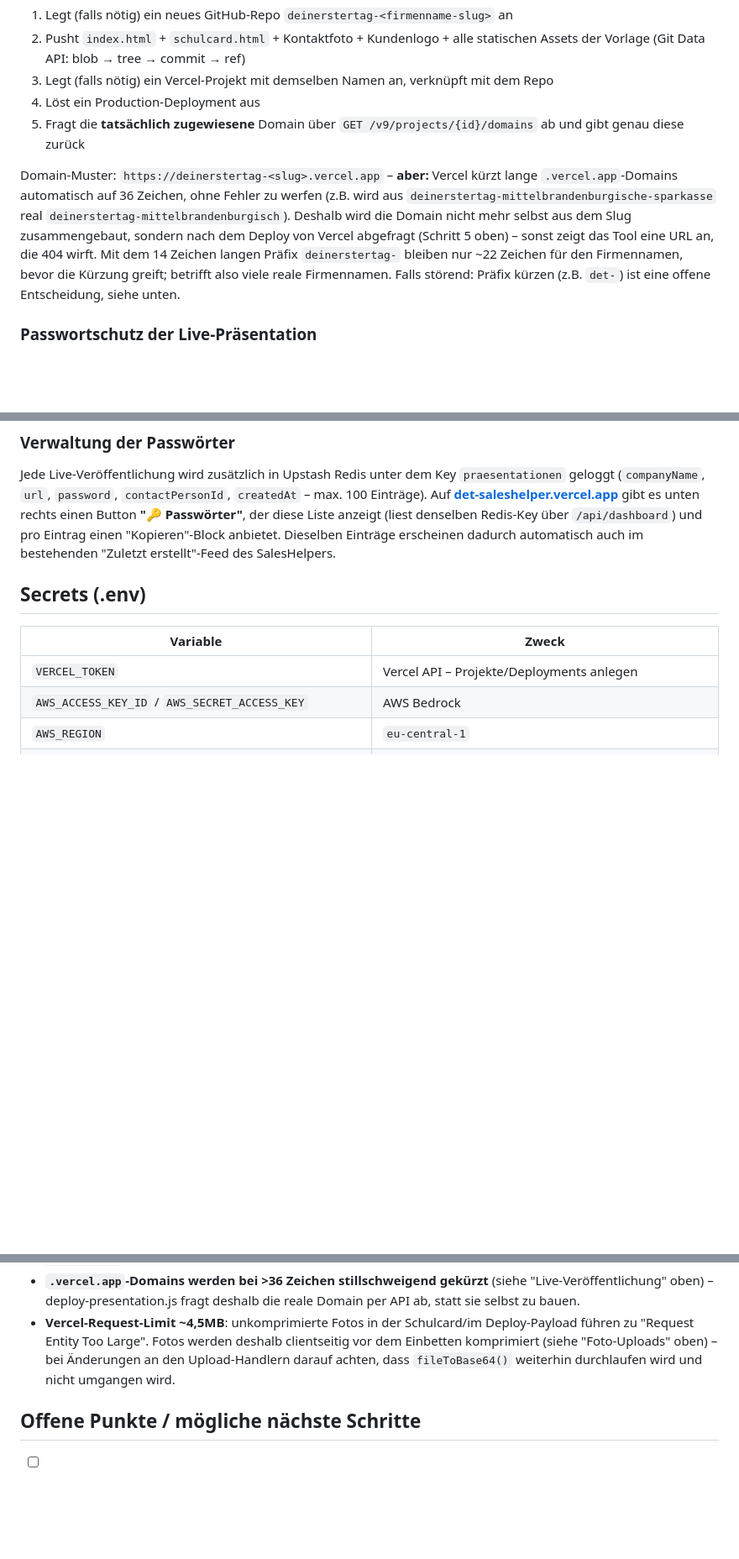
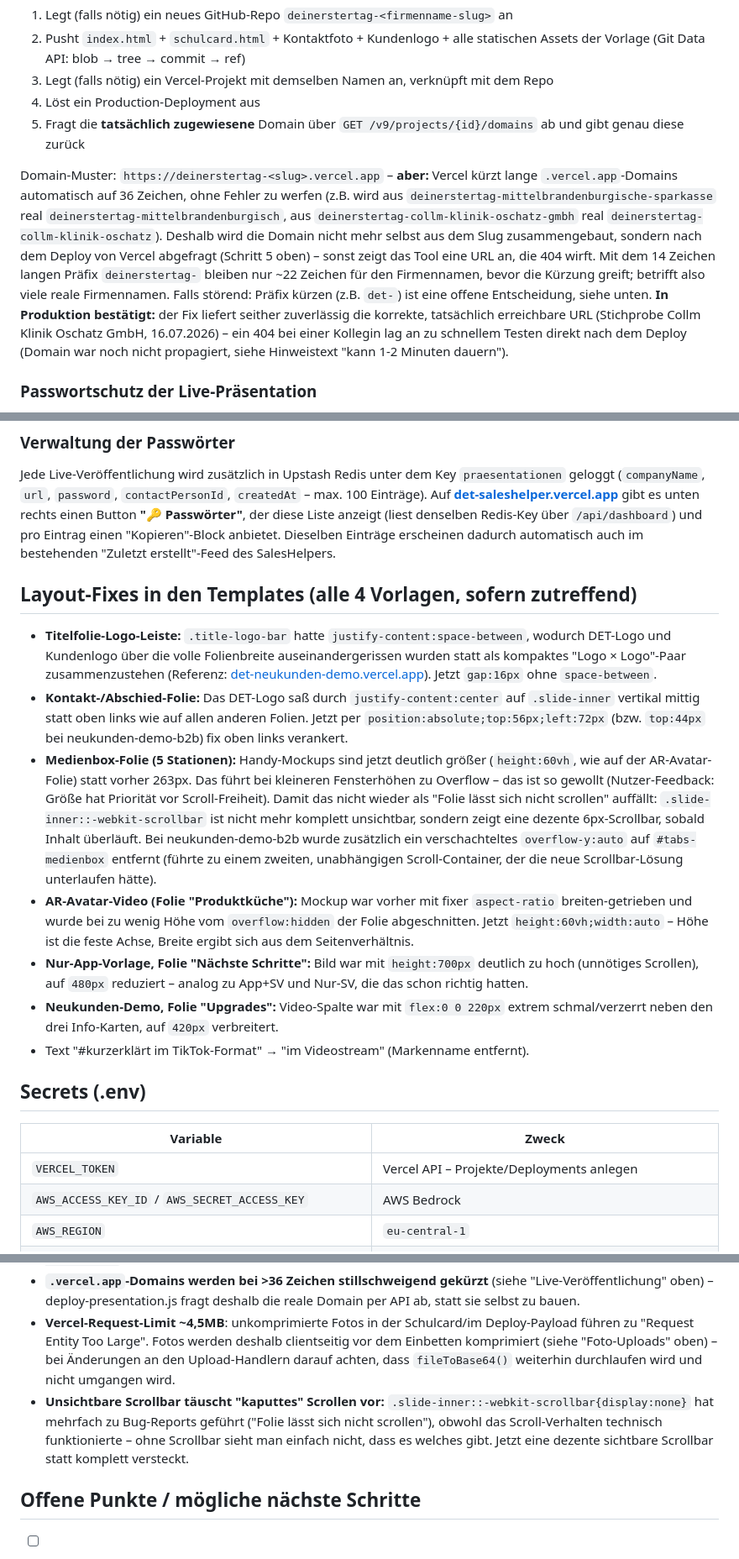
Before and after one commit to roberttgreve-web/praesentations-generator, a Markdown page: ÜBERGABE.md, 3 parts joined by grey strips. Shown at 84% size. Drawn GitHub-style; blank space fills up the shorter version.

Commit message:
Übergabe-Doku aktualisieren: Layout-Fixes, Scrollbar-Stolperstein, Domain-Fix produktionsbestaetigt

```diff
--- a/ÜBERGABE.md
+++ b/ÜBERGABE.md
@@ -98,7 +98,7 @@ Baut eine eigenständige HTML-Datei. Kontaktfoto, Kundenlogo, Schulcard **und al
 4. Löst ein Production-Deployment aus
 5. Fragt die **tatsächlich zugewiesene** Domain über `GET /v9/projects/{id}/domains` ab und gibt genau diese zurück
 
-Domain-Muster: `https://deinerstertag-<slug>.vercel.app` – **aber:** Vercel kürzt lange `.vercel.app`-Domains automatisch auf 36 Zeichen, ohne Fehler zu werfen (z.B. wird aus `deinerstertag-mittelbrandenburgische-sparkasse` real `deinerstertag-mittelbrandenburgisch`). Deshalb wird die Domain nicht mehr selbst aus dem Slug zusammengebaut, sondern nach dem Deploy von Vercel abgefragt (Schritt 5 oben) – sonst zeigt das Tool eine URL an, die 404 wirft. Mit dem 14 Zeichen langen Präfix `deinerstertag-` bleiben nur ~22 Zeichen für den Firmennamen, bevor die Kürzung greift; betrifft also viele reale Firmennamen. Falls störend: Präfix kürzen (z.B. `det-`) ist eine offene Entscheidung, siehe unten.
+Domain-Muster: `https://deinerstertag-<slug>.vercel.app` – **aber:** Vercel kürzt lange `.vercel.app`-Domains automatisch auf 36 Zeichen, ohne Fehler zu werfen (z.B. wird aus `deinerstertag-mittelbrandenburgische-sparkasse` real `deinerstertag-mittelbrandenburgisch`, aus `deinerstertag-collm-klinik-oschatz-gmbh` real `deinerstertag-collm-klinik-oschatz`). Deshalb wird die Domain nicht mehr selbst aus dem Slug zusammengebaut, sondern nach dem Deploy von Vercel abgefragt (Schritt 5 oben) – sonst zeigt das Tool eine URL an, die 404 wirft. Mit dem 14 Zeichen langen Präfix `deinerstertag-` bleiben nur ~22 Zeichen für den Firmennamen, bevor die Kürzung greift; betrifft also viele reale Firmennamen. Falls störend: Präfix kürzen (z.B. `det-`) ist eine offene Entscheidung, siehe unten. **In Produktion bestätigt:** der Fix liefert seither zuverlässig die korrekte, tatsächlich erreichbare URL (Stichprobe Collm Klinik Oschatz GmbH, 16.07.2026) – ein 404 bei einer Kollegin lag an zu schnellem Testen direkt nach dem Deploy (Domain war noch nicht propagiert, siehe Hinweistext "kann 1-2 Minuten dauern").
 
 ### Passwortschutz der Live-Präsentation
 
@@ -111,6 +111,16 @@ Domain + Passwort werden in Schritt 5 als ein Block angezeigt und lassen sich mi
 ### Verwaltung der Passwörter
 
 Jede Live-Veröffentlichung wird zusätzlich in Upstash Redis unter dem Key `praesentationen` geloggt (`companyName`, `url`, `password`, `contactPersonId`, `createdAt` – max. 100 Einträge). Auf **[det-saleshelper.vercel.app](https://det-saleshelper.vercel.app)** gibt es unten rechts einen Button **"🔑 Passwörter"**, der diese Liste anzeigt (liest denselben Redis-Key über `/api/dashboard`) und pro Eintrag einen "Kopieren"-Block anbietet. Dieselben Einträge erscheinen dadurch automatisch auch im bestehenden "Zuletzt erstellt"-Feed des SalesHelpers.
+
+## Layout-Fixes in den Templates (alle 4 Vorlagen, sofern zutreffend)
+
+- **Titelfolie-Logo-Leiste:** `.title-logo-bar` hatte `justify-content:space-between`, wodurch DET-Logo und Kundenlogo über die volle Folienbreite auseinandergerissen wurden statt als kompaktes "Logo × Logo"-Paar zusammenzustehen (Referenz: [det-neukunden-demo.vercel.app](https://det-neukunden-demo.vercel.app)). Jetzt `gap:16px` ohne `space-between`.
+- **Kontakt-/Abschied-Folie:** Das DET-Logo saß durch `justify-content:center` auf `.slide-inner` vertikal mittig statt oben links wie auf allen anderen Folien. Jetzt per `position:absolute;top:56px;left:72px` (bzw. `top:44px` bei neukunden-demo-b2b) fix oben links verankert.
+- **Medienbox-Folie (5 Stationen):** Handy-Mockups sind jetzt deutlich größer (`height:60vh`, wie auf der AR-Avatar-Folie) statt vorher 263px. Das führt bei kleineren Fensterhöhen zu Overflow – das ist so gewollt (Nutzer-Feedback: Größe hat Priorität vor Scroll-Freiheit). Damit das nicht wieder als "Folie lässt sich nicht scrollen" auffällt: `.slide-inner::-webkit-scrollbar` ist nicht mehr komplett unsichtbar, sondern zeigt eine dezente 6px-Scrollbar, sobald Inhalt überläuft. Bei neukunden-demo-b2b wurde zusätzlich ein verschachteltes `overflow-y:auto` auf `#tabs-medienbox` entfernt (führte zu einem zweiten, unabhängigen Scroll-Container, der die neue Scrollbar-Lösung unterlaufen hätte).
+- **AR-Avatar-Video (Folie "Produktküche"):** Mockup war vorher mit fixer `aspect-ratio` breiten-getrieben und wurde bei zu wenig Höhe vom `overflow:hidden` der Folie abgeschnitten. Jetzt `height:60vh;width:auto` – Höhe ist die feste Achse, Breite ergibt sich aus dem Seitenverhältnis.
+- **Nur-App-Vorlage, Folie "Nächste Schritte":** Bild war mit `height:700px` deutlich zu hoch (unnötiges Scrollen), auf `480px` reduziert – analog zu App+SV und Nur-SV, die das schon richtig hatten.
+- **Neukunden-Demo, Folie "Upgrades":** Video-Spalte war mit `flex:0 0 220px` extrem schmal/verzerrt neben den drei Info-Karten, auf `420px` verbreitert.
+- Text "#kurzerklärt im TikTok-Format" → "im Videostream" (Markenname entfernt).
 
 ## Secrets (.env)
 
@@ -133,6 +143,7 @@ Diese Werte sind identisch auf Vercel als Projekt-Environment-Variablen hinterle
 - **Modell-ID muss zur Region passen** (siehe oben) – bei `ValidationException: The provided model identifier is invalid.` zuerst hier nachsehen.
 - **`.vercel.app`-Domains werden bei >36 Zeichen stillschweigend gekürzt** (siehe "Live-Veröffentlichung" oben) – deploy-presentation.js fragt deshalb die reale Domain per API ab, statt sie selbst zu bauen.
 - **Vercel-Request-Limit ~4,5MB**: unkomprimierte Fotos in der Schulcard/im Deploy-Payload führen zu "Request Entity Too Large". Fotos werden deshalb clientseitig vor dem Einbetten komprimiert (siehe "Foto-Uploads" oben) – bei Änderungen an den Upload-Handlern darauf achten, dass `fileToBase64()` weiterhin durchlaufen wird und nicht umgangen wird.
+- **Unsichtbare Scrollbar täuscht "kaputtes" Scrollen vor:** `.slide-inner::-webkit-scrollbar{display:none}` hat mehrfach zu Bug-Reports geführt ("Folie lässt sich nicht scrollen"), obwohl das Scroll-Verhalten technisch funktionierte – ohne Scrollbar sieht man einfach nicht, dass es welches gibt. Jetzt eine dezente sichtbare Scrollbar statt komplett versteckt.
 
 ## Offene Punkte / mögliche nächste Schritte
 
```
